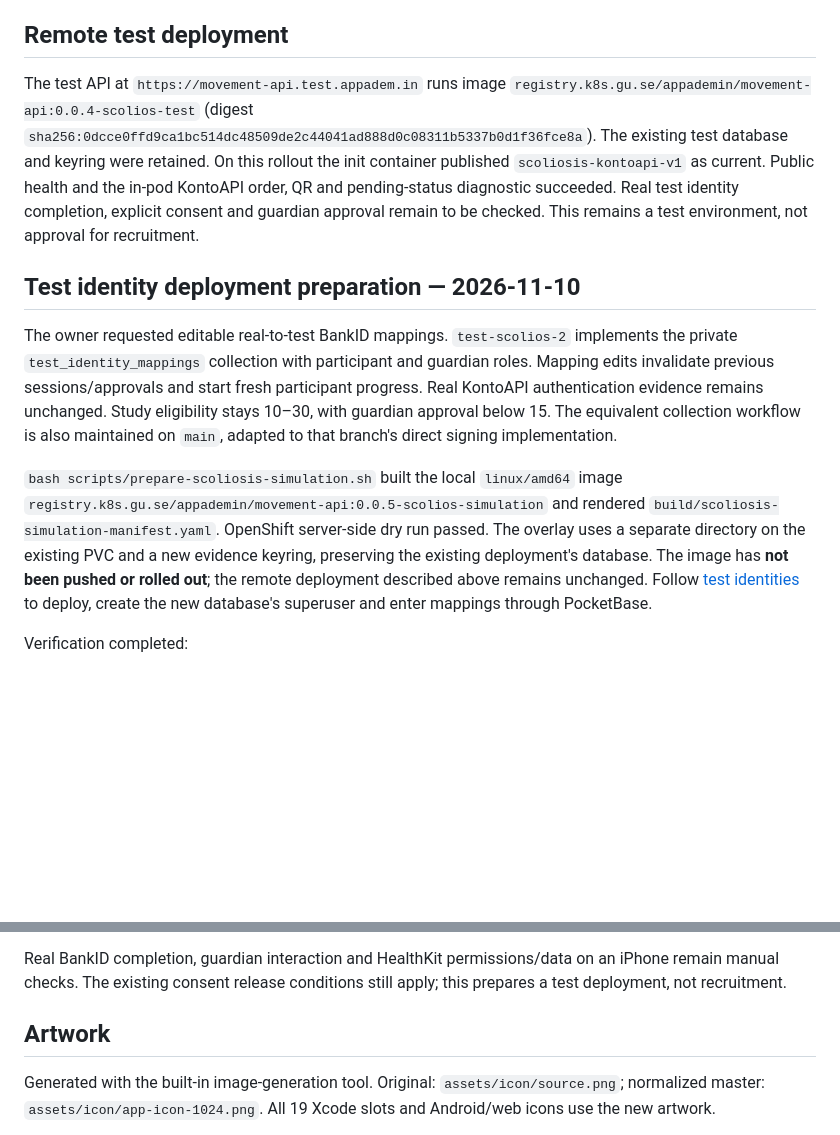
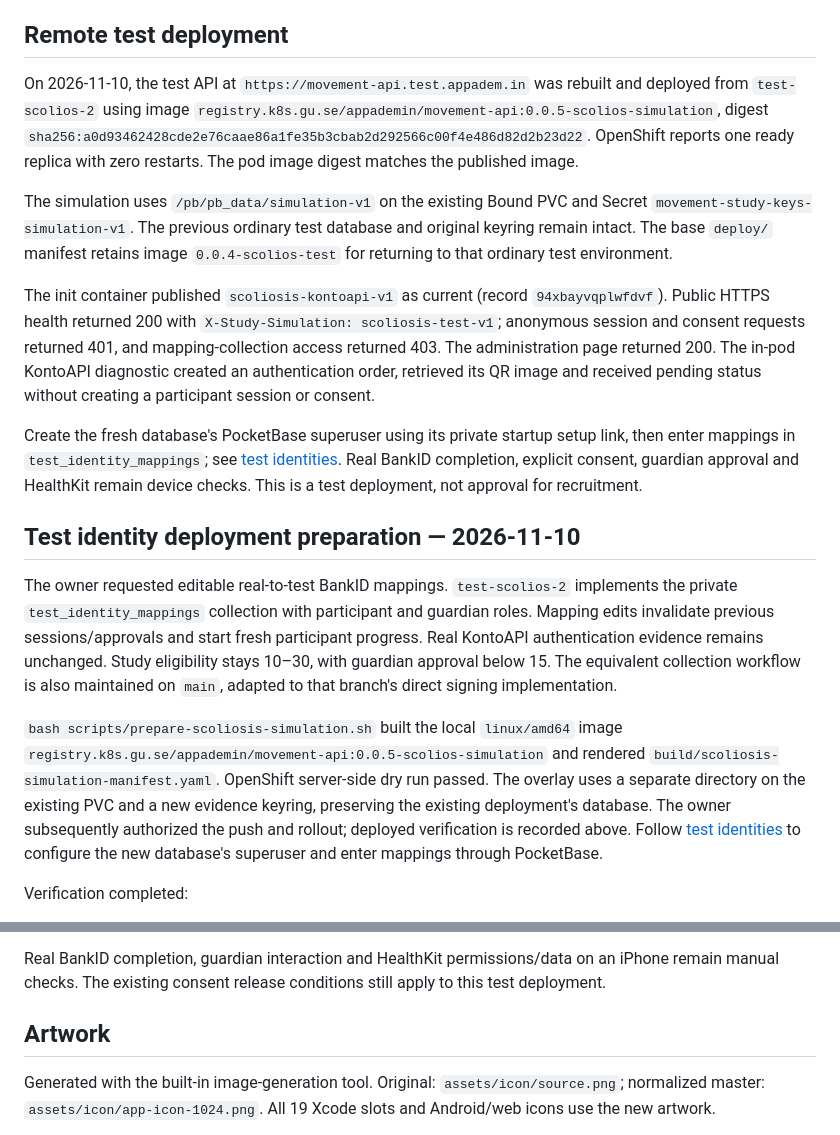
Before and after one commit to hci-gu/movement-data-app-template, a Markdown page: docs/scoliosis-study.md, 2 parts joined by grey strips. Drawn GitHub-style; blank space fills up the shorter version.

Commit message:
Record deployed scoliosis simulation environment and verification

```diff
--- a/docs/scoliosis-study.md
+++ b/docs/scoliosis-study.md
@@ -105,14 +105,31 @@ are verification artifacts; the study's Health collection is iPhone-only.
 
 ## Remote test deployment
 
-The test API at `https://movement-api.test.appadem.in` runs image
-`registry.k8s.gu.se/appademin/movement-api:0.0.4-scolios-test` (digest
-`sha256:0dcce0ffd9ca1bc514dc48509de2c44041ad888d0c08311b5337b0d1f36fce8a`).
-The existing test database and keyring were retained. On this rollout the init
-container published `scoliosis-kontoapi-v1` as current. Public health and the
-in-pod KontoAPI order, QR and pending-status diagnostic succeeded. Real test
-identity completion, explicit consent and guardian approval remain to be checked.
-This remains a test environment, not approval for recruitment.
+On 2026-11-10, the test API at `https://movement-api.test.appadem.in` was rebuilt
+and deployed from `test-scolios-2` using image
+`registry.k8s.gu.se/appademin/movement-api:0.0.5-scolios-simulation`, digest
+`sha256:a0d93462428cde2e76caae86a1fe35b3cbab2d292566c00f4e486d82d2b23d22`.
+OpenShift reports one ready replica with zero restarts. The pod image digest
+matches the published image.
+
+The simulation uses `/pb/pb_data/simulation-v1` on the existing Bound PVC and
+Secret `movement-study-keys-simulation-v1`. The previous ordinary test database
+and original keyring remain intact. The base `deploy/` manifest retains image
+`0.0.4-scolios-test` for returning to that ordinary test environment.
+
+The init container published `scoliosis-kontoapi-v1` as current (record
+`94xbayvqplwfdvf`). Public HTTPS health returned 200 with
+`X-Study-Simulation: scoliosis-test-v1`; anonymous session and consent requests
+returned 401, and mapping-collection access returned 403. The administration
+page returned 200. The in-pod KontoAPI diagnostic created an authentication order,
+retrieved its QR image and received pending status without creating a participant
+session or consent.
+
+Create the fresh database's PocketBase superuser using its private startup setup
+link, then enter mappings in `test_identity_mappings`; see
+[test identities](test-identities.md). Real BankID completion, explicit consent,
+guardian approval and HealthKit remain device checks. This is a test deployment,
+not approval for recruitment.
 
 ## Test identity deployment preparation — 2026-11-10
 
@@ -128,10 +145,10 @@ that branch's direct signing implementation.
 image `registry.k8s.gu.se/appademin/movement-api:0.0.5-scolios-simulation` and
 rendered `build/scoliosis-simulation-manifest.yaml`. OpenShift server-side dry
 run passed. The overlay uses a separate directory on the existing PVC and a
-new evidence keyring, preserving the existing deployment's database. The image
-has **not been pushed or rolled out**; the remote deployment described above
-remains unchanged. Follow [test identities](test-identities.md) to deploy, create
-the new database's superuser and enter mappings through PocketBase.
+new evidence keyring, preserving the existing deployment's database. The owner
+subsequently authorized the push and rollout; deployed verification is recorded
+above. Follow [test identities](test-identities.md) to configure the new
+database's superuser and enter mappings through PocketBase.
 
 Verification completed:
 
@@ -154,7 +171,7 @@ Verification completed:
 
 Real BankID completion, guardian interaction and HealthKit permissions/data on
 an iPhone remain manual checks. The existing consent release conditions still
-apply; this prepares a test deployment, not recruitment.
+apply to this test deployment.
 
 ## Artwork
 
```
Also changed, not shown: docs/test-deployment.md (+1 -1 lines), docs/test-identities.md (+14 -2 lines).
